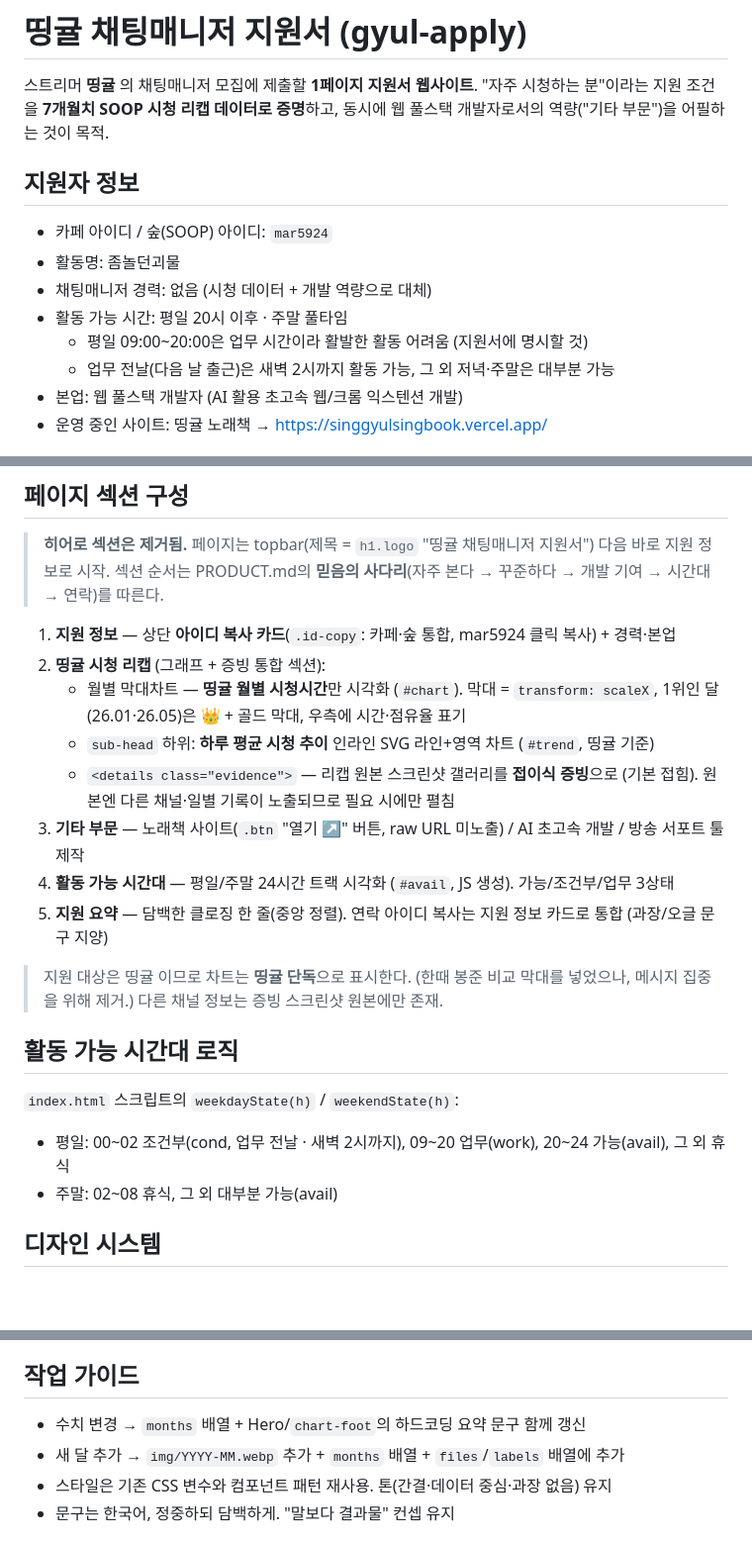
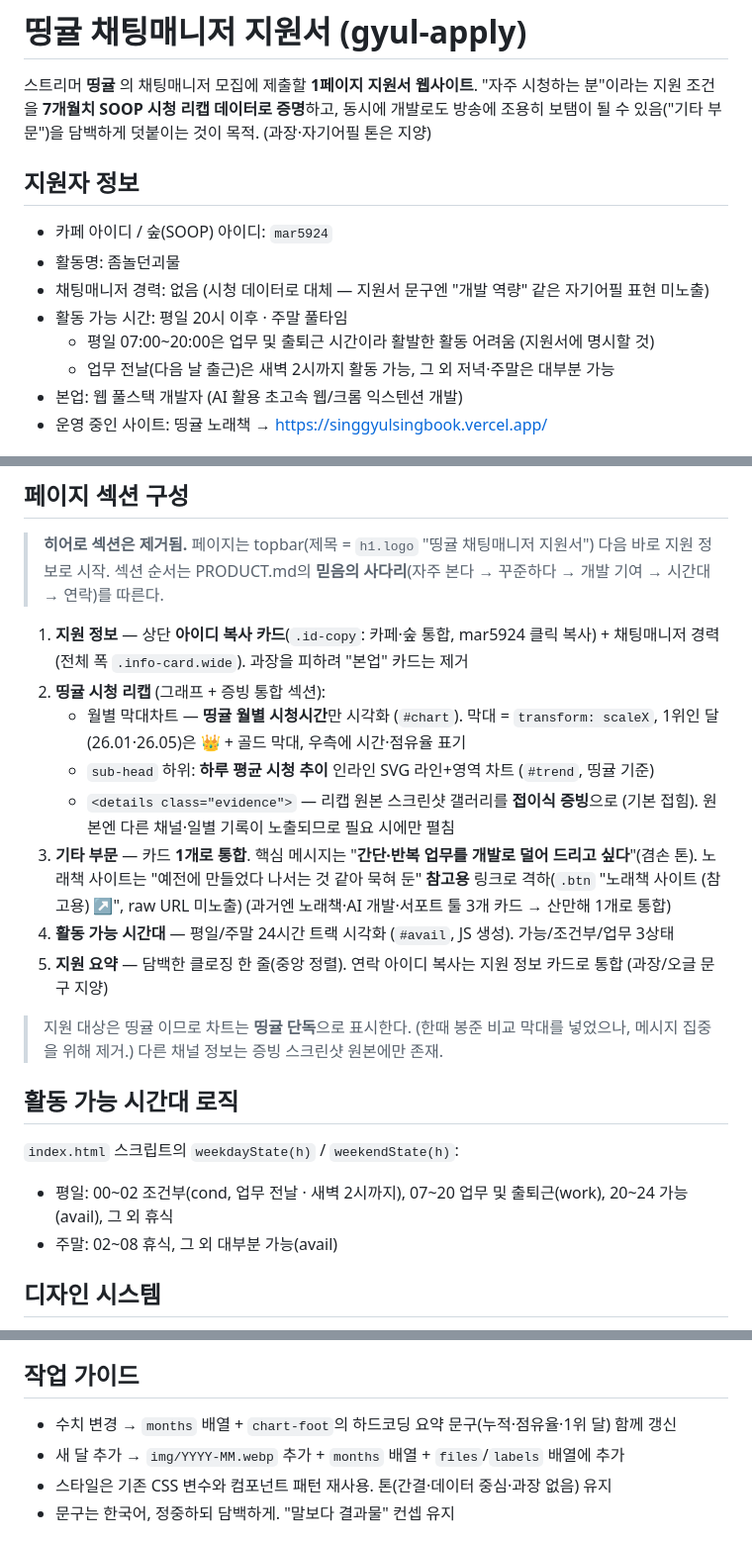
Before and after one commit to SBKIM9704/gyul-apply, a Markdown page: CLAUDE.md, 3 parts joined by grey strips. Shown at 99% size. Drawn GitHub-style; blank space fills up the shorter version.

Commit message:
docs: CLAUDE.md 최신화
문구 정리·시간대 변경·기타 부문 통합 등 최근 변경사항을 반영하고
삭제된 Hero 참조를 제거.

Co-Authored-By: Claude Opus 4.8 (1M context) <noreply@anthropic.com>

```diff
--- a/CLAUDE.md
+++ b/CLAUDE.md
@@ -2,15 +2,15 @@
 
 스트리머 **띵귤** 의 채팅매니저 모집에 제출할 **1페이지 지원서 웹사이트**.
 "자주 시청하는 분"이라는 지원 조건을 **7개월치 SOOP 시청 리캡 데이터로 증명**하고,
-동시에 웹 풀스택 개발자로서의 역량("기타 부문")을 어필하는 것이 목적.
+동시에 개발로도 방송에 조용히 보탬이 될 수 있음("기타 부문")을 담백하게 덧붙이는 것이 목적. (과장·자기어필 톤은 지양)
 
 ## 지원자 정보
 
 - 카페 아이디 / 숲(SOOP) 아이디: `mar5924`
 - 활동명: 좀놀던괴물
-- 채팅매니저 경력: 없음 (시청 데이터 + 개발 역량으로 대체)
+- 채팅매니저 경력: 없음 (시청 데이터로 대체 — 지원서 문구엔 "개발 역량" 같은 자기어필 표현 미노출)
 - 활동 가능 시간: 평일 20시 이후 · 주말 풀타임
-  - 평일 09:00~20:00은 업무 시간이라 활발한 활동 어려움 (지원서에 명시할 것)
+  - 평일 07:00~20:00은 업무 및 출퇴근 시간이라 활발한 활동 어려움 (지원서에 명시할 것)
   - 업무 전날(다음 날 출근)은 새벽 2시까지 활동 가능, 그 외 저녁·주말은 대부분 가능
 - 본업: 웹 풀스택 개발자 (AI 활용 초고속 웹/크롬 익스텐션 개발)
 - 운영 중인 사이트: 띵귤 노래책 → https://singgyulsingbook.vercel.app/
@@ -51,12 +51,12 @@ gyul-apply/
 
 > **히어로 섹션은 제거됨.** 페이지는 topbar(제목 = `h1.logo` "띵귤 채팅매니저 지원서") 다음 바로 지원 정보로 시작. 섹션 순서는 PRODUCT.md의 **믿음의 사다리**(자주 본다 → 꾸준하다 → 개발 기여 → 시간대 → 연락)를 따른다.
 
-1. **지원 정보** — 상단 **아이디 복사 카드**(`.id-copy`: 카페·숲 통합, mar5924 클릭 복사) + 경력·본업
+1. **지원 정보** — 상단 **아이디 복사 카드**(`.id-copy`: 카페·숲 통합, mar5924 클릭 복사) + 채팅매니저 경력(전체 폭 `.info-card.wide`). 과장을 피하려 "본업" 카드는 제거
 2. **띵귤 시청 리캡** (그래프 + 증빙 통합 섹션):
    - 월별 막대차트 — **띵귤 월별 시청시간**만 시각화 (`#chart`). 막대 = `transform: scaleX`, 1위인 달(26.01·26.05)은 👑 + 골드 막대, 우측에 시간·점유율 표기
    - `sub-head` 하위: **하루 평균 시청 추이** 인라인 SVG 라인+영역 차트 (`#trend`, 띵귤 기준)
    - `<details class="evidence">` — 리캡 원본 스크린샷 갤러리를 **접이식 증빙**으로 (기본 접힘). 원본엔 다른 채널·일별 기록이 노출되므로 필요 시에만 펼침
-3. **기타 부문** — 노래책 사이트(`.btn` "열기 ↗" 버튼, raw URL 미노출) / AI 초고속 개발 / 방송 서포트 툴 제작
+3. **기타 부문** — 카드 **1개로 통합**. 핵심 메시지는 "**간단·반복 업무를 개발로 덜어 드리고 싶다**"(겸손 톤). 노래책 사이트는 "예전에 만들었다 나서는 것 같아 묵혀 둔" **참고용** 링크로 격하(`.btn` "노래책 사이트 (참고용) ↗", raw URL 미노출) (과거엔 노래책·AI 개발·서포트 툴 3개 카드 → 산만해 1개로 통합)
 4. **활동 가능 시간대** — 평일/주말 24시간 트랙 시각화 (`#avail`, JS 생성). 가능/조건부/업무 3상태
 5. **지원 요약** — 담백한 클로징 한 줄(중앙 정렬). 연락 아이디 복사는 지원 정보 카드로 통합 (과장/오글 문구 지양)
 
@@ -65,7 +65,7 @@ gyul-apply/
 ## 활동 가능 시간대 로직
 
 `index.html` 스크립트의 `weekdayState(h)` / `weekendState(h)`:
-- 평일: 00~02 조건부(cond, 업무 전날 · 새벽 2시까지), 09~20 업무(work), 20~24 가능(avail), 그 외 휴식
+- 평일: 00~02 조건부(cond, 업무 전날 · 새벽 2시까지), 07~20 업무 및 출퇴근(work), 20~24 가능(avail), 그 외 휴식
 - 주말: 02~08 휴식, 그 외 대부분 가능(avail)
 
 ## 디자인 시스템
@@ -81,7 +81,7 @@ gyul-apply/
 
 ## 작업 가이드
 
-- 수치 변경 → `months` 배열 + Hero/`chart-foot`의 하드코딩 요약 문구 함께 갱신
+- 수치 변경 → `months` 배열 + `chart-foot`의 하드코딩 요약 문구(누적·점유율·1위 달) 함께 갱신
 - 새 달 추가 → `img/YYYY-MM.webp` 추가 + `months` 배열 + `files`/`labels` 배열에 추가
 - 스타일은 기존 CSS 변수와 컴포넌트 패턴 재사용. 톤(간결·데이터 중심·과장 없음) 유지
 - 문구는 한국어, 정중하되 담백하게. "말보다 결과물" 컨셉 유지
```
